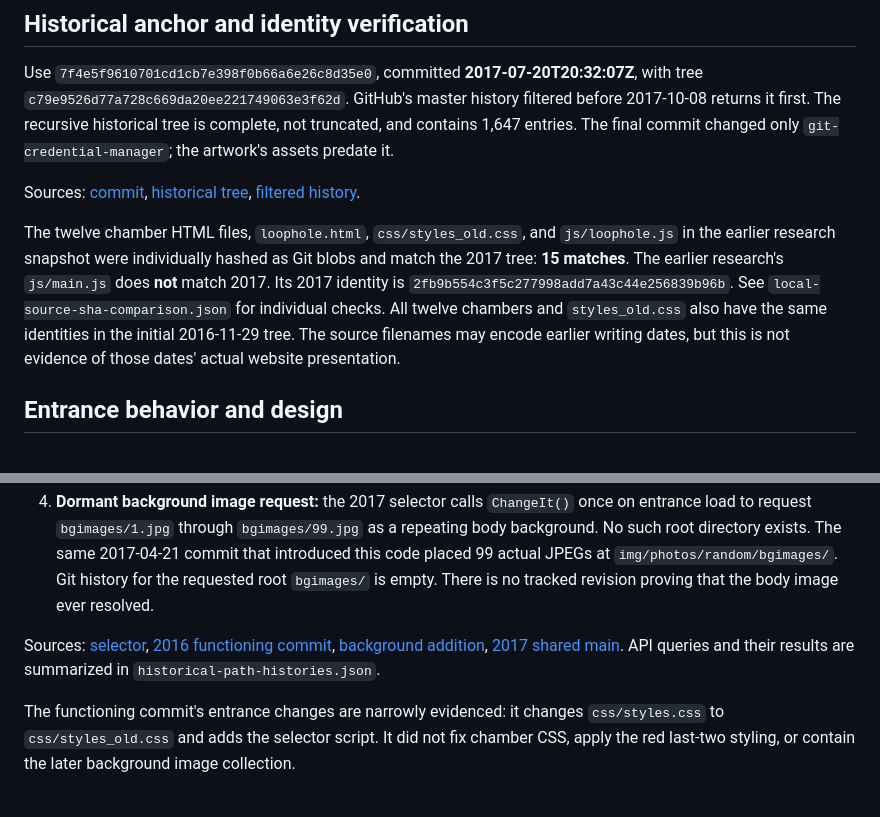
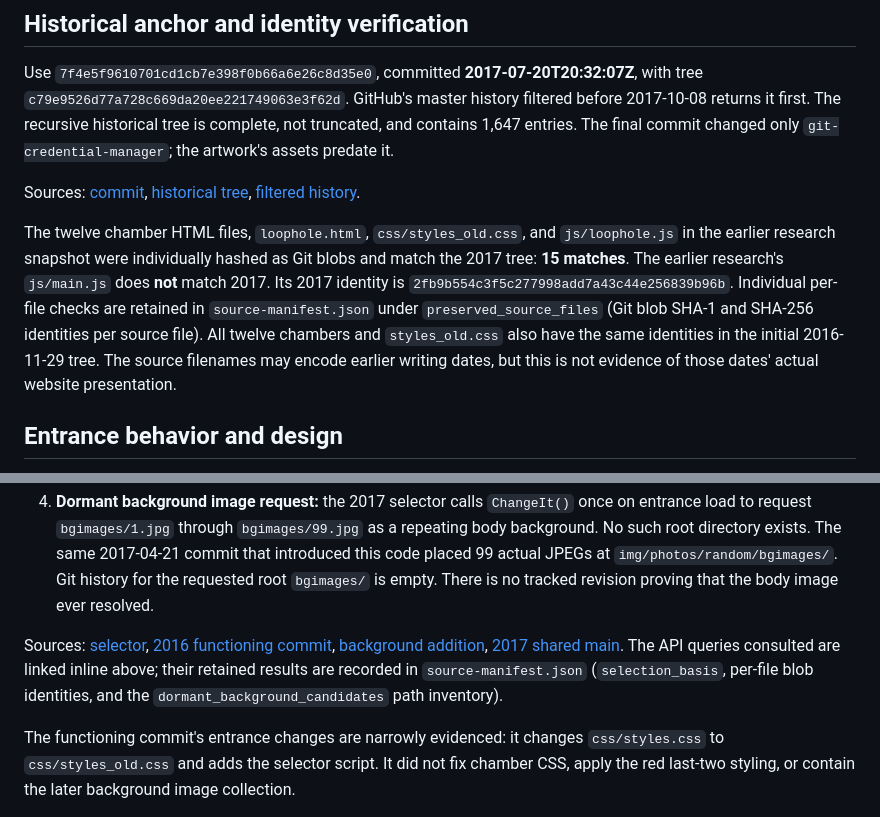
Before and after one commit to 4444J99/timed-text-navigation-loop, a Markdown page: provenance/historical-audit.md, 2 parts joined by grey strips. Drawn GitHub-style.

Commit message:
docs(audit): point at retained provenance records, not absent JSON
Codex P2 review on PR #1: the audit directed reviewers to
local-source-sha-comparison.json and historical-path-histories.json, but
neither record exists in the commit or the supplied Git bundle. Replace
those references with the actual retained evidence in
source-manifest.json.

```diff
--- a/provenance/historical-audit.md
+++ b/provenance/historical-audit.md
@@ -8,7 +8,7 @@ Use `7f4e5f9610701cd1cb7e398f0b66a6e26c8d35e0`, committed **2017-07-20T20:32:07Z
 
 Sources: [commit](https://github.com/unnamedplay-r/etceter4/commit/7f4e5f9610701cd1cb7e398f0b66a6e26c8d35e0), [historical tree](https://api.github.com/repos/unnamedplay-r/etceter4/git/trees/c79e9526d77a728c669da20ee221749063e3f62d?recursive=1), [filtered history](https://api.github.com/repos/unnamedplay-r/etceter4/commits?sha=master&until=2017-10-08T00:00:00Z&per_page=5).
 
-The twelve chamber HTML files, `loophole.html`, `css/styles_old.css`, and `js/loophole.js` in the earlier research snapshot were individually hashed as Git blobs and match the 2017 tree: **15 matches**. The earlier research's `js/main.js` does **not** match 2017. Its 2017 identity is `2fb9b554c3f5c277998add7a43c44e256839b96b`. See `local-source-sha-comparison.json` for individual checks. All twelve chambers and `styles_old.css` also have the same identities in the initial 2016-11-29 tree. The source filenames may encode earlier writing dates, but this is not evidence of those dates' actual website presentation.
+The twelve chamber HTML files, `loophole.html`, `css/styles_old.css`, and `js/loophole.js` in the earlier research snapshot were individually hashed as Git blobs and match the 2017 tree: **15 matches**. The earlier research's `js/main.js` does **not** match 2017. Its 2017 identity is `2fb9b554c3f5c277998add7a43c44e256839b96b`. Individual per-file checks are retained in `source-manifest.json` under `preserved_source_files` (Git blob SHA-1 and SHA-256 identities per source file). All twelve chambers and `styles_old.css` also have the same identities in the initial 2016-11-29 tree. The source filenames may encode earlier writing dates, but this is not evidence of those dates' actual website presentation.
 
 ## Entrance behavior and design
 
@@ -54,7 +54,7 @@ Source: [historical chamber directory](https://github.com/unnamedplay-r/etceter4
 3. **Site shell dependency error:** the 2017 entrance loads `js/main.js`, which calls `Page.findPage` although no Page implementation is imported there. This shared site code has no functioning hole-loop purpose. Dropping it is an appropriate isolation repair. The chamber-relative main.js requests never resolve.
 4. **Dormant background image request:** the 2017 selector calls `ChangeIt()` once on entrance load to request `bgimages/1.jpg` through `bgimages/99.jpg` as a repeating body background. No such root directory exists. The same 2017-04-21 commit that introduced this code placed 99 actual JPEGs at `img/photos/random/bgimages/`. Git history for the requested root `bgimages/` is empty. There is no tracked revision proving that the body image ever resolved.
 
-Sources: [selector](https://github.com/unnamedplay-r/etceter4/blob/7f4e5f9610701cd1cb7e398f0b66a6e26c8d35e0/js/loophole.js), [2016 functioning commit](https://github.com/unnamedplay-r/etceter4/commit/176b676f8f6d6a622383b54e943c316b79a7369c), [background addition](https://github.com/unnamedplay-r/etceter4/commit/b831f4c5e2338712a99be8c7fdb43f2010f23277), [2017 shared main](https://github.com/unnamedplay-r/etceter4/blob/7f4e5f9610701cd1cb7e398f0b66a6e26c8d35e0/js/main.js). API queries and their results are summarized in `historical-path-histories.json`.
+Sources: [selector](https://github.com/unnamedplay-r/etceter4/blob/7f4e5f9610701cd1cb7e398f0b66a6e26c8d35e0/js/loophole.js), [2016 functioning commit](https://github.com/unnamedplay-r/etceter4/commit/176b676f8f6d6a622383b54e943c316b79a7369c), [background addition](https://github.com/unnamedplay-r/etceter4/commit/b831f4c5e2338712a99be8c7fdb43f2010f23277), [2017 shared main](https://github.com/unnamedplay-r/etceter4/blob/7f4e5f9610701cd1cb7e398f0b66a6e26c8d35e0/js/main.js). The API queries consulted are linked inline above; their retained results are recorded in `source-manifest.json` (`selection_basis`, per-file blob identities, and the `dormant_background_candidates` path inventory).
 
 The functioning commit's entrance changes are narrowly evidenced: it changes `css/styles.css` to `css/styles_old.css` and adds the selector script. It did not fix chamber CSS, apply the red last-two styling, or contain the later background image collection.
 
```
